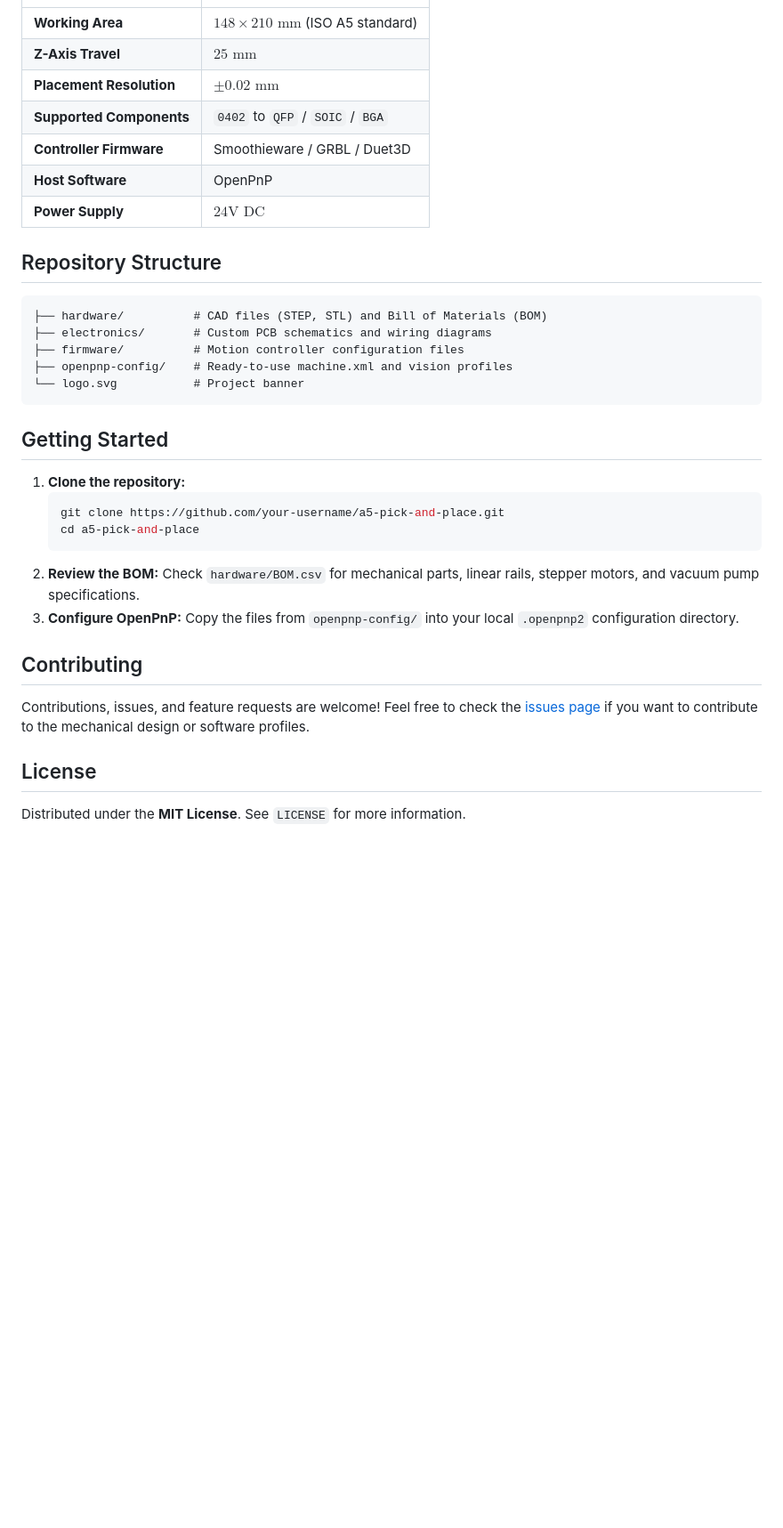
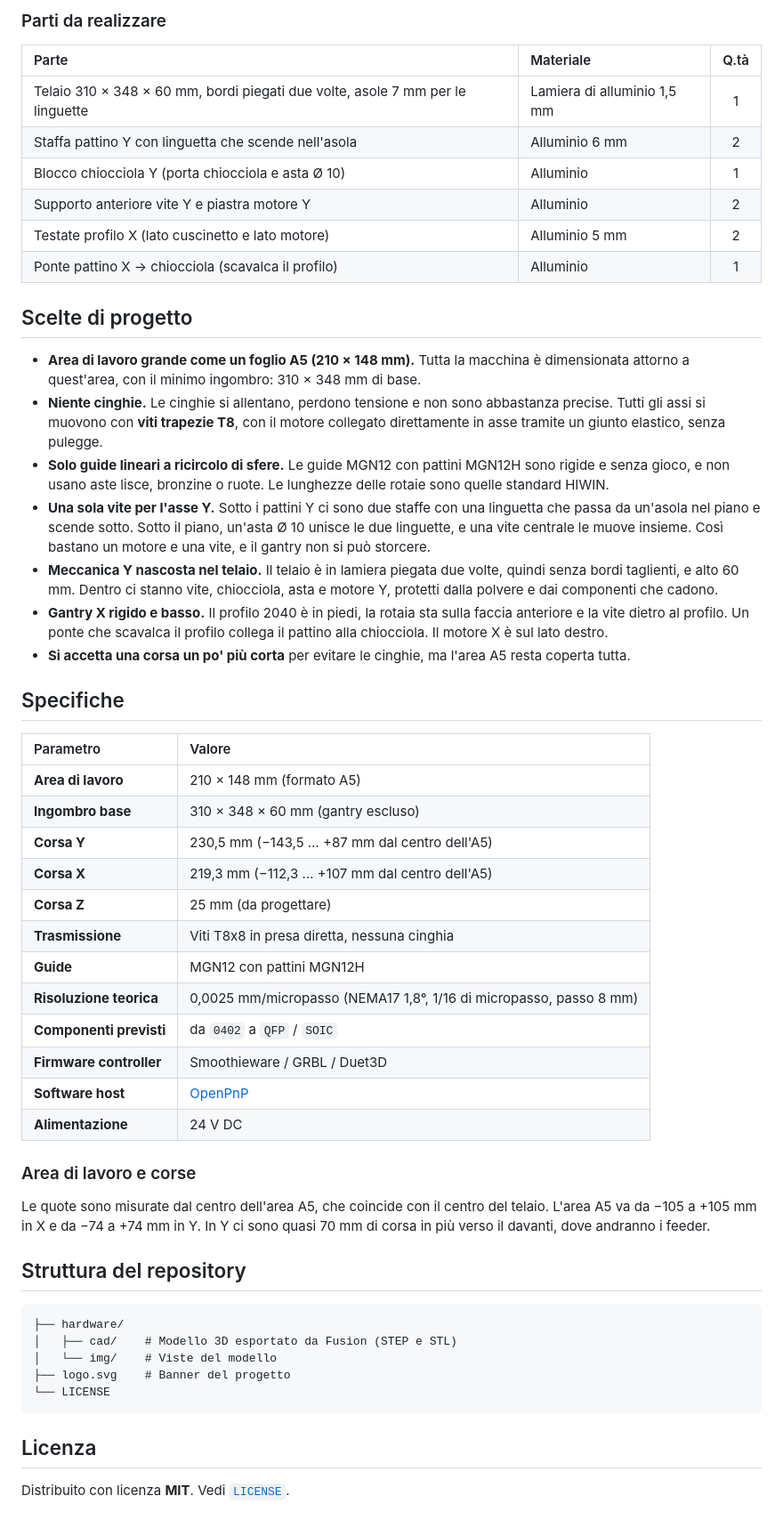
Before and after one commit to TomaX-XYZ/A5ive, a Markdown page: README.md, the part around one of its changes. Shown at 89% size. GitHub-like rendering; blank space fills up the shorter version.

````diff
--- a/README.md
+++ b/README.md
@@ -33,36 +53,55 @@
+### Parti da realizzare
+
+| Parte | Materiale | Q.tà |
+| :--- | :--- | :-: |
+| Telaio 310 × 348 × 60 mm, bordi piegati due volte, asole 7 mm per le linguette | Lamiera di alluminio 1,5 mm | 1 |
+| Staffa pattino Y con linguetta che scende nell'asola | Alluminio 6 mm | 2 |
+| Blocco chiocciola Y (porta chiocciola e asta Ø 10) | Alluminio | 1 |
+| Supporto anteriore vite Y e piastra motore Y | Alluminio | 2 |
+| Testate profilo X (lato cuscinetto e lato motore) | Alluminio 5 mm | 2 |
+| Ponte pattino X → chiocciola (scavalca il profilo) | Alluminio | 1 |
+
+## Scelte di progetto
+
+- **Area di lavoro grande come un foglio A5 (210 × 148 mm).** Tutta la macchina è dimensionata attorno a quest'area, con il minimo ingombro: 310 × 348 mm di base.
+- **Niente cinghie.** Le cinghie si allentano, perdono tensione e non sono abbastanza precise. Tutti gli assi si muovono con **viti trapezie T8**, con il motore collegato direttamente in asse tramite un giunto elastico, senza pulegge.
+- **Solo guide lineari a ricircolo di sfere.** Le guide MGN12 con pattini MGN12H sono rigide e senza gioco, e non usano aste lisce, bronzine o ruote. Le lunghezze delle rotaie sono quelle standard HIWIN.
+- **Una sola vite per l'asse Y.** Sotto i pattini Y ci sono due staffe con una linguetta che passa da un'asola nel piano e scende sotto. Sotto il piano, un'asta Ø 10 unisce le due linguette, e una vite centrale le muove insieme. Così bastano un motore e una vite, e il gantry non si può storcere.
+- **Meccanica Y nascosta nel telaio.** Il telaio è in lamiera piegata due volte, quindi senza bordi taglienti, e alto 60 mm. Dentro ci stanno vite, chiocciola, asta e motore Y, protetti dalla polvere e dai componenti che cadono.
+- **Gantry X rigido e basso.** Il profilo 2040 è in piedi, la rotaia sta sulla faccia anteriore e la vite dietro al profilo. Un ponte che scavalca il profilo collega il pattino alla chiocciola. Il motore X è sul lato destro.
+- **Si accetta una corsa un po' più corta** per evitare le cinghie, ma l'area A5 resta coperta tutta.
+
+## Specifiche
+
+| Parametro | Valore |
 | :--- | :--- |
-| **Working Area** | $148 \times 210\text{ mm}$ (ISO A5 standard) |
-| **Z-Axis Travel** | $25\text{ mm}$ |
-| **Placement Resolution** | $\pm 0.02\text{ mm}$ |
-| **Supported Components** | `0402` to `QFP` / `SOIC` / `BGA` |
-| **Controller Firmware** | Smoothieware / GRBL / Duet3D |
-| **Host Software** | OpenPnP |
-| **Power Supply** | $24\text{V DC}$ |
+| **Area di lavoro** | 210 × 148 mm (formato A5) |
+| **Ingombro base** | 310 × 348 × 60 mm (gantry escluso) |
+| **Corsa Y** | 230,5 mm (−143,5 … +87 mm dal centro dell'A5) |
+| **Corsa X** | 219,3 mm (−112,3 … +107 mm dal centro dell'A5) |
+| **Corsa Z** | 25 mm (da progettare) |
+| **Trasmissione** | Viti T8x8 in presa diretta, nessuna cinghia |
+| **Guide** | MGN12 con pattini MGN12H |
+| **Risoluzione teorica** | 0,0025 mm/micropasso (NEMA17 1,8°, 1/16 di micropasso, passo 8 mm) |
+| **Componenti previsti** | da `0402` a `QFP` / `SOIC` |
+| **Firmware controller** | Smoothieware / GRBL / Duet3D |
+| **Software host** | [OpenPnP](https://openpnp.org/) |
+| **Alimentazione** | 24 V DC |
 
-## Repository Structure
+### Area di lavoro e corse
+
+Le quote sono misurate dal centro dell'area A5, che coincide con il centro del telaio. L'area A5 va da −105 a +105 mm in X e da −74 a +74 mm in Y. In Y ci sono quasi 70 mm di corsa in più verso il davanti, dove andranno i feeder.
+
+## Struttura del repository
 
 ```text
-├── hardware/          # CAD files (STEP, STL) and Bill of Materials (BOM)
-├── electronics/       # Custom PCB schematics and wiring diagrams
-├── firmware/          # Motion controller configuration files
-├── openpnp-config/    # Ready-to-use machine.xml and vision profiles
-└── logo.svg           # Project banner
+├── hardware/
+│   ├── cad/    # Modello 3D esportato da Fusion (STEP e STL)
+│   └── img/    # Viste del modello
+├── logo.svg    # Banner del progetto
+└── LICENSE
 ```
 
-## Getting Started
+## Licenza
 
-1. **Clone the repository:**
-   ```bash
-   git clone https://github.com/your-username/a5-pick-and-place.git
-   cd a5-pick-and-place
-   ```
-2. **Review the BOM:** Check `hardware/BOM.csv` for mechanical parts, linear rails, stepper motors, and vacuum pump specifications.
-3. **Configure OpenPnP:** Copy the files from `openpnp-config/` into your local `.openpnp2` configuration directory.
-
-## Contributing
-
-Contributions, issues, and feature requests are welcome! Feel free to check the [issues page](../../issues) if you want to contribute to the mechanical design or software profiles.
-
-## License
-
-Distributed under the **MIT License**. See `LICENSE` for more information.
+Distribuito con licenza **MIT**. Vedi [`LICENSE`](./LICENSE).
````
Also changed, not shown: other parts of README.md (+35 -15 lines), hardware/img/vista_anteriore.png (added), hardware/img/vista_posteriore.png (added), hardware/img/vista_sotto.png (added), 3 other files.
